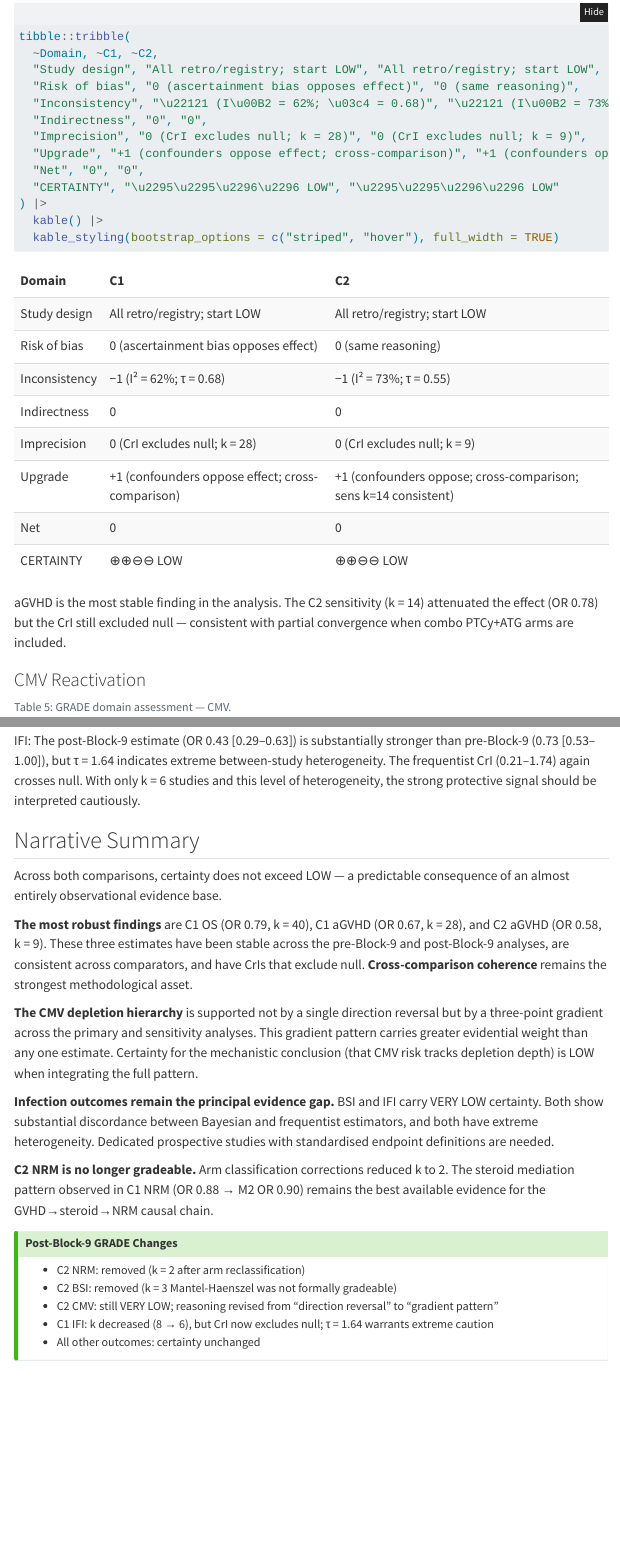
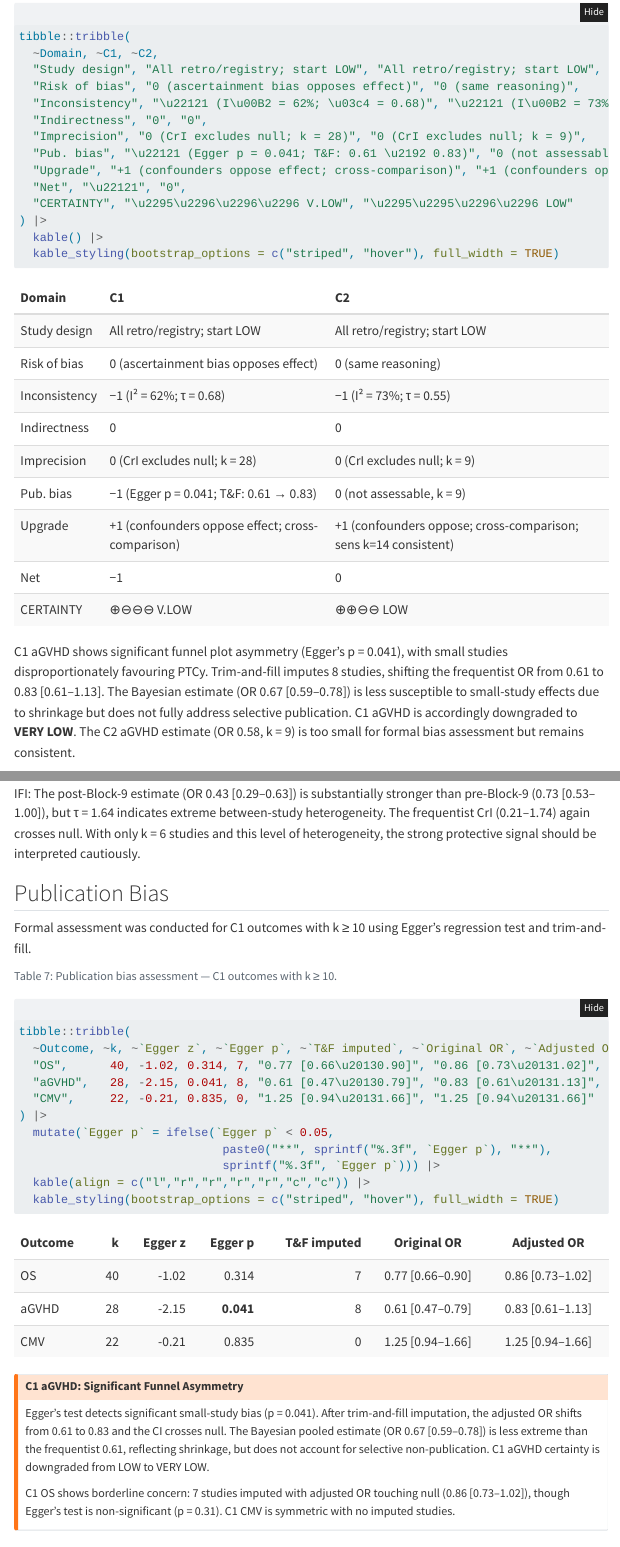
Before and after one commit to Russlewisbo/ptcy_metaanalys, a Quarto document (05_website/grade.qmd): the page in a window 1100 px wide, from 3510 px down, and a second part further down, joined at a grey line. Rendered offline with R 4.5, knitr and Pandoc in place of Quarto, with nearby package versions; folded parts are opened; menus at the side of the page are left out.

Commit message:
Publication bias: Egger's test + trim-and-fill for C1 OS/aGVHD/CMV
- C1 aGVHD: significant funnel asymmetry (Egger p=0.041), T&F imputes
  8 studies shifting OR from 0.61 to 0.83 [0.61-1.13]. GRADE downgraded
  from LOW to VERY LOW.
- C1 OS: borderline (p=0.31), T&F imputes 7 studies, adjusted OR 0.86
  [0.73-1.02] touches null. No GRADE change (Bayesian estimate robust).
- C1 CMV: symmetric funnel (p=0.84), no studies imputed. No concern.
- Added Publication Bias section to GRADE page with summary table.
- Updated narrative summary to reflect aGVHD downgrade.

````diff
--- a/05_website/grade.qmd
+++ b/05_website/grade.qmd
@@ -103,15 +103,16 @@
   "Inconsistency", "\u22121 (I\u00B2 = 62%; \u03c4 = 0.68)", "\u22121 (I\u00B2 = 73%; \u03c4 = 0.55)",
   "Indirectness", "0", "0",
   "Imprecision", "0 (CrI excludes null; k = 28)", "0 (CrI excludes null; k = 9)",
+  "Pub. bias", "\u22121 (Egger p = 0.041; T&F: 0.61 \u2192 0.83)", "0 (not assessable, k = 9)",
   "Upgrade", "+1 (confounders oppose effect; cross-comparison)", "+1 (confounders oppose; cross-comparison; sens k=14 consistent)",
-  "Net", "0", "0",
-  "CERTAINTY", "\u2295\u2295\u2296\u2296 LOW", "\u2295\u2295\u2296\u2296 LOW"
+  "Net", "\u22121", "0",
+  "CERTAINTY", "\u2295\u2296\u2296\u2296 V.LOW", "\u2295\u2295\u2296\u2296 LOW"
 ) |>
   kable() |>
   kable_styling(bootstrap_options = c("striped", "hover"), full_width = TRUE)
 ```
 
-aGVHD is the most stable finding in the analysis. The C2 sensitivity (k = 14) attenuated the effect (OR 0.78) but the CrI still excluded null — consistent with partial convergence when combo PTCy+ATG arms are included.
+C1 aGVHD shows significant funnel plot asymmetry (Egger's p = 0.041), with small studies disproportionately favouring PTCy. Trim-and-fill imputes 8 studies, shifting the frequentist OR from 0.61 to 0.83 [0.61–1.13]. The Bayesian estimate (OR 0.67 [0.59–0.78]) is less susceptible to small-study effects due to shrinkage but does not fully address selective publication. C1 aGVHD is accordingly downgraded to **VERY LOW**. The C2 aGVHD estimate (OR 0.58, k = 9) is too small for formal bias assessment but remains consistent.
 
 ### CMV Reactivation
 
@@ -176,11 +177,39 @@
 
 IFI: The post-Block-9 estimate (OR 0.43 [0.29–0.63]) is substantially stronger than pre-Block-9 (0.73 [0.53–1.00]), but τ = 1.64 indicates extreme between-study heterogeneity. The frequentist CrI (0.21–1.74) again crosses null. With only k = 6 studies and this level of heterogeneity, the strong protective signal should be interpreted cautiously.
 
+## Publication Bias {#sec-grade-pubbias}
+
+Formal assessment was conducted for C1 outcomes with k ≥ 10 using Egger's regression test and trim-and-fill.
+
+```{r}
+#| label: tbl-grade-pubbias
+#| tbl-cap: "Publication bias assessment — C1 outcomes with k ≥ 10."
+
+tibble::tribble(
+  ~Outcome, ~k, ~`Egger z`, ~`Egger p`, ~`T&F imputed`, ~`Original OR`, ~`Adjusted OR`,
+  "OS",      40, -1.02, 0.314, 7, "0.77 [0.66\u20130.90]", "0.86 [0.73\u20131.02]",
+  "aGVHD",   28, -2.15, 0.041, 8, "0.61 [0.47\u20130.79]", "0.83 [0.61\u20131.13]",
+  "CMV",     22, -0.21, 0.835, 0, "1.25 [0.94\u20131.66]", "1.25 [0.94\u20131.66]"
+) |>
+  mutate(`Egger p` = ifelse(`Egger p` < 0.05,
+                             paste0("**", sprintf("%.3f", `Egger p`), "**"),
+                             sprintf("%.3f", `Egger p`))) |>
+  kable(align = c("l","r","r","r","r","c","c")) |>
+  kable_styling(bootstrap_options = c("striped", "hover"), full_width = TRUE)
+```
+
+::: {.callout-warning}
+## C1 aGVHD: Significant Funnel Asymmetry
+Egger's test detects significant small-study bias (p = 0.041). After trim-and-fill imputation, the adjusted OR shifts from 0.61 to 0.83 and the CI crosses null. The Bayesian pooled estimate (OR 0.67 [0.59–0.78]) is less extreme than the frequentist 0.61, reflecting shrinkage, but does not account for selective non-publication. C1 aGVHD certainty is downgraded from LOW to VERY LOW.
+
+C1 OS shows borderline concern: 7 studies imputed with adjusted OR touching null (0.86 [0.73–1.02]), though Egger's test is non-significant (p = 0.31). C1 CMV is symmetric with no imputed studies.
+:::
+
 ## Narrative Summary {#sec-grade-narrative}
 
 Across both comparisons, certainty does not exceed LOW — a predictable consequence of an almost entirely observational evidence base.
 
-**The most robust findings** are C1 OS (OR 0.79, k = 40), C1 aGVHD (OR 0.67, k = 28), and C2 aGVHD (OR 0.58, k = 9). These three estimates have been stable across the pre-Block-9 and post-Block-9 analyses, are consistent across comparators, and have CrIs that exclude null. **Cross-comparison coherence** remains the strongest methodological asset.
+**The most robust finding** is C1 OS (OR 0.79, k = 40, LOW certainty), which has been stable across the pre-Block-9 and post-Block-9 analyses, is consistent across comparators (C2 OR 0.81), and has CrIs that exclude null. C1 aGVHD (OR 0.67, k = 28) is consistent across comparators (C2 OR 0.58, k = 9) and directionally stable, but is downgraded to VERY LOW due to significant funnel asymmetry (Egger p = 0.041). The trim-and-fill adjusted estimate (OR 0.83) crosses null, suggesting the effect size may be inflated by selective reporting of small positive studies. **Cross-comparison coherence** remains the strongest methodological asset.
 
 **The CMV depletion hierarchy** is supported not by a single direction reversal but by a three-point gradient across the primary and sensitivity analyses. This gradient pattern carries greater evidential weight than any one estimate. Certainty for the mechanistic conclusion (that CMV risk tracks depletion depth) is LOW when integrating the full pattern.
 
````
Also changed, not shown: 03_models/post_block9/pub_bias_egger.rds (added), 03_models/post_block9/pub_bias_trimfill.rds (added), 05_website/grade.qmd (2 more changed lines), 3 other files.
